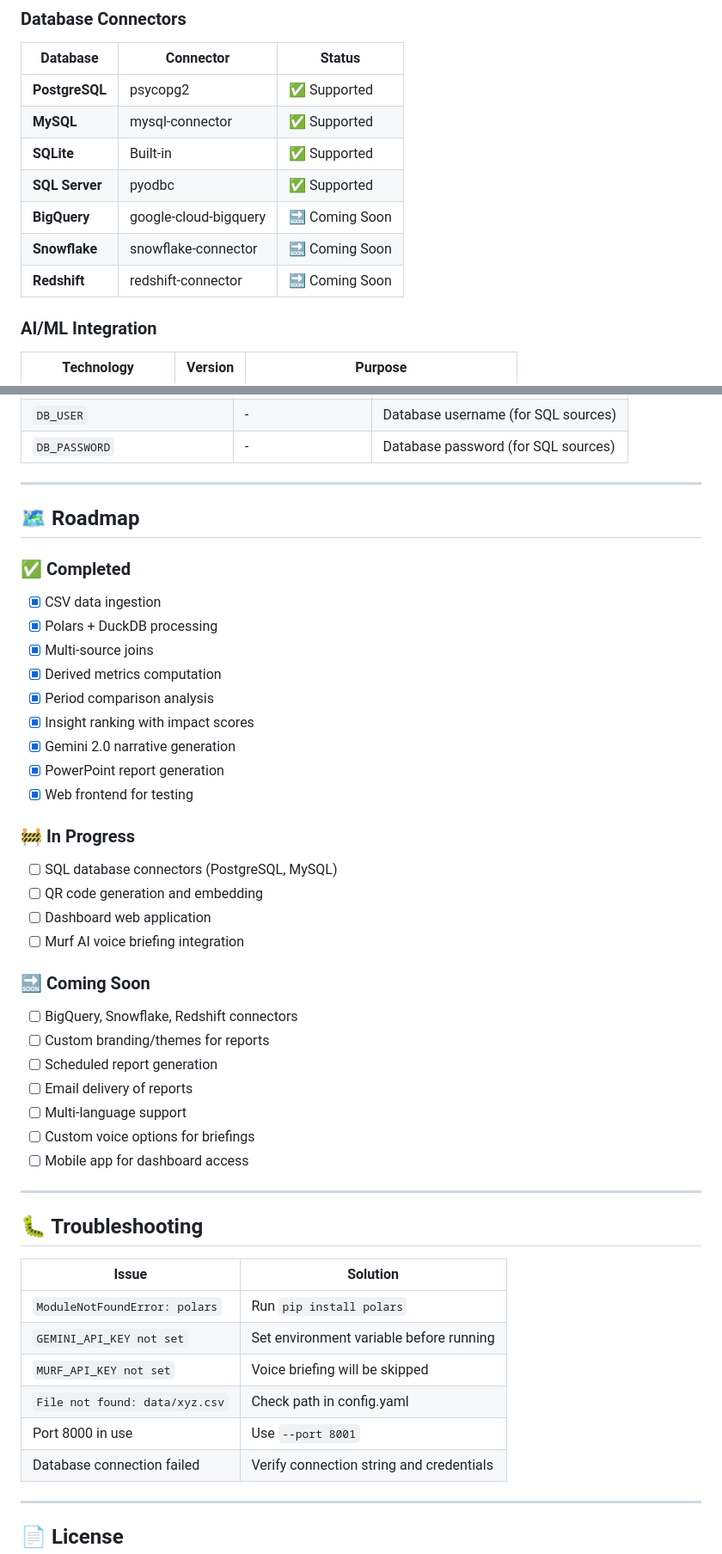
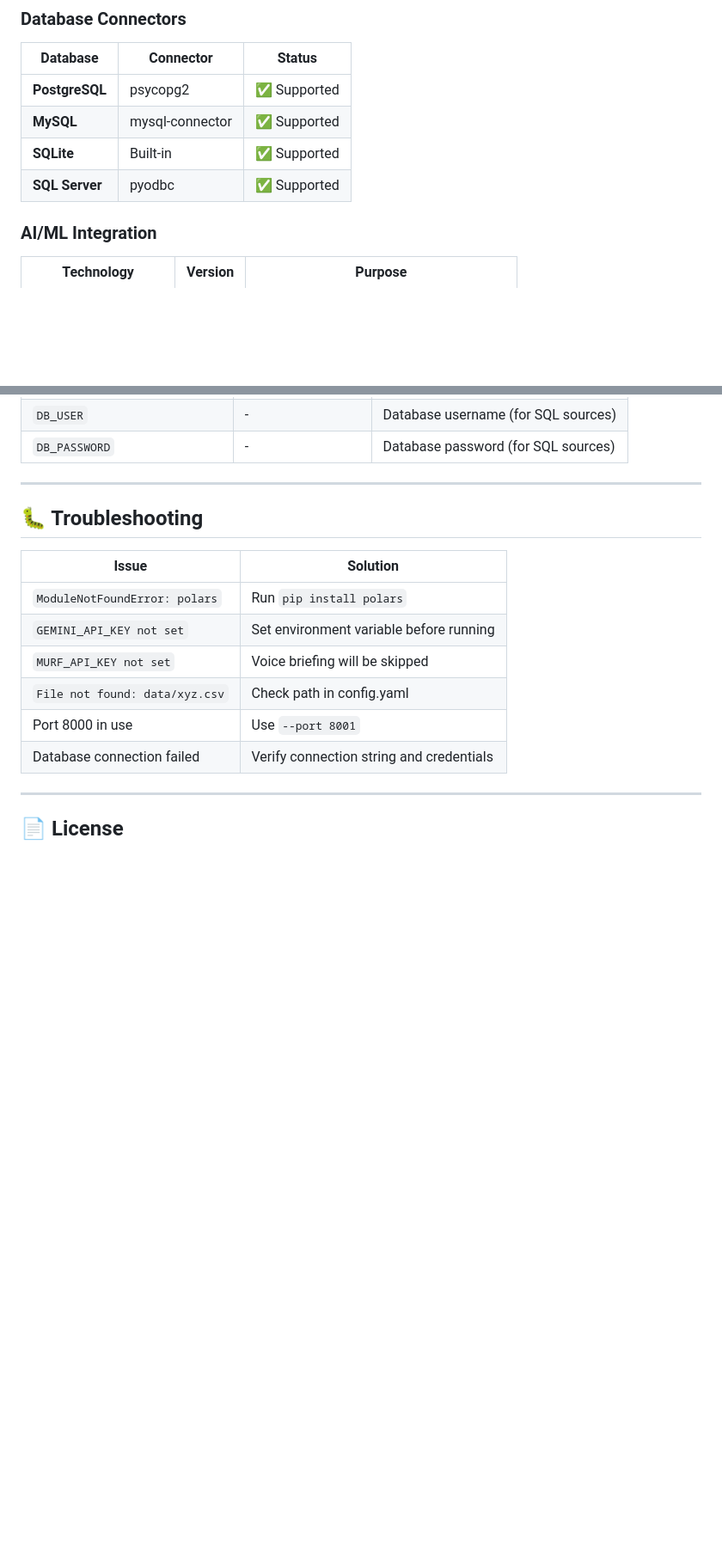
Before and after one commit to anubhav-n-mishra/groundtruth-ai-hackathon, a Markdown page: README.md, 2 parts joined by grey strips. Shown at 86% size. GitHub-like rendering; blank space fills up the shorter version.

Commit message:
Refactor README for improved clarity and structure
Updated README formatting and section titles for consistency.

```diff
--- a/README.md
+++ b/README.md
@@ -146,9 +146,6 @@ An AI-powered data analysis and reporting platform that transforms raw data from
 | **MySQL** | mysql-connector | ✅ Supported |
 | **SQLite** | Built-in | ✅ Supported |
 | **SQL Server** | pyodbc | ✅ Supported |
-| **BigQuery** | google-cloud-bigquery | 🔜 Coming Soon |
-| **Snowflake** | snowflake-connector | 🔜 Coming Soon |
-| **Redshift** | redshift-connector | 🔜 Coming Soon |
 
 ### AI/ML Integration
 | Technology | Version | Purpose |
@@ -778,35 +775,7 @@ dashboard:
 
 ---
 
-## 🗺️ Roadmap
 
-### ✅ Completed
-- [x] CSV data ingestion
-- [x] Polars + DuckDB processing
-- [x] Multi-source joins
-- [x] Derived metrics computation
-- [x] Period comparison analysis
-- [x] Insight ranking with impact scores
-- [x] Gemini 2.0 narrative generation
-- [x] PowerPoint report generation
-- [x] Web frontend for testing
-
-### 🚧 In Progress
-- [ ] SQL database connectors (PostgreSQL, MySQL)
-- [ ] QR code generation and embedding
-- [ ] Dashboard web application
-- [ ] Murf AI voice briefing integration
-
-### 🔜 Coming Soon
-- [ ] BigQuery, Snowflake, Redshift connectors
-- [ ] Custom branding/themes for reports
-- [ ] Scheduled report generation
-- [ ] Email delivery of reports
-- [ ] Multi-language support
-- [ ] Custom voice options for briefings
-- [ ] Mobile app for dashboard access
-
----
 
 ## 🐛 Troubleshooting
 
```
Also changed, not shown: other parts of README.md (+24 -24 lines).
